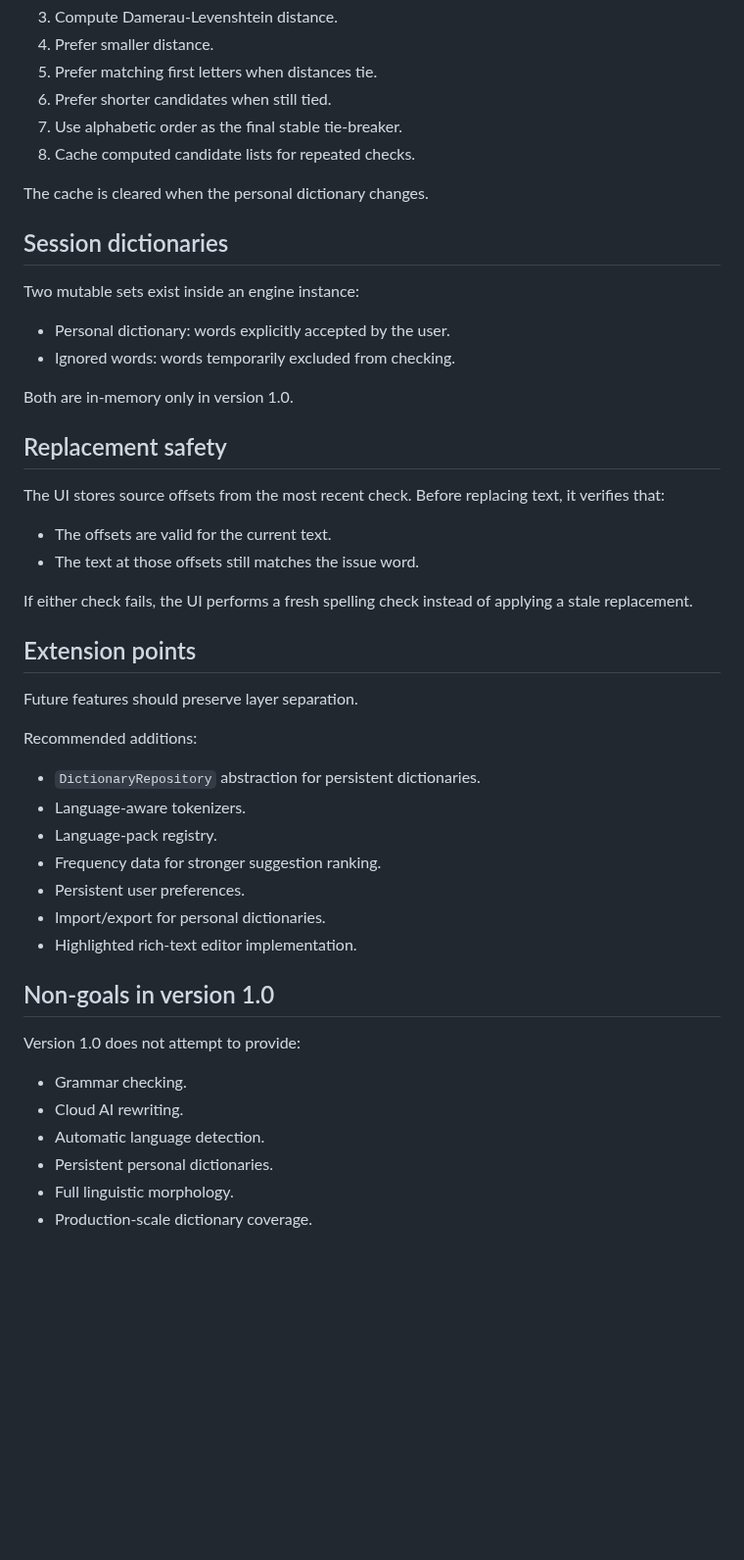
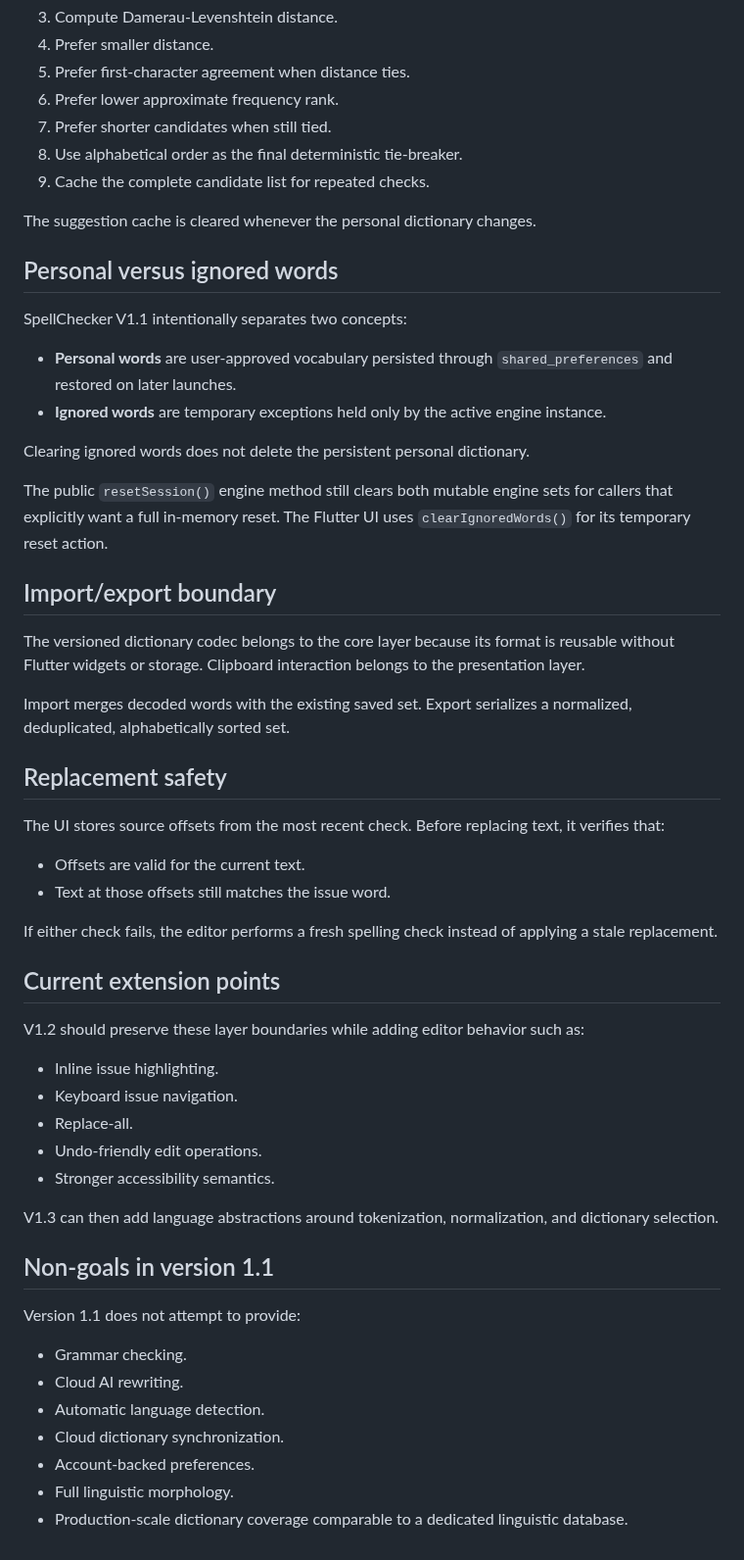
Before and after one commit to sanskarIN/SpellChecker, a Markdown page: docs/ARCHITECTURE.md, the part around one of its changes. Shown at 98% size. Rendered like a GitHub page; blank space fills up the shorter version.

Commit message:
docs: update architecture for v1.1 persistence layers

```diff
--- a/docs/ARCHITECTURE.md
+++ b/docs/ARCHITECTURE.md
@@ -135,51 +219,59 @@ For an unknown normalized word:
 3. Compute Damerau-Levenshtein distance.
 4. Prefer smaller distance.
-5. Prefer matching first letters when distances tie.
-6. Prefer shorter candidates when still tied.
-7. Use alphabetic order as the final stable tie-breaker.
-8. Cache computed candidate lists for repeated checks.
+5. Prefer first-character agreement when distance ties.
+6. Prefer lower approximate frequency rank.
+7. Prefer shorter candidates when still tied.
+8. Use alphabetical order as the final deterministic tie-breaker.
+9. Cache the complete candidate list for repeated checks.
 
-The cache is cleared when the personal dictionary changes.
+The suggestion cache is cleared whenever the personal dictionary changes.
 
-## Session dictionaries
+## Personal versus ignored words
 
-Two mutable sets exist inside an engine instance:
+SpellChecker V1.1 intentionally separates two concepts:
 
-- Personal dictionary: words explicitly accepted by the user.
-- Ignored words: words temporarily excluded from checking.
+- **Personal words** are user-approved vocabulary persisted through `shared_preferences` and restored on later launches.
+- **Ignored words** are temporary exceptions held only by the active engine instance.
 
-Both are in-memory only in version 1.0.
+Clearing ignored words does not delete the persistent personal dictionary.
+
+The public `resetSession()` engine method still clears both mutable engine sets for callers that explicitly want a full in-memory reset. The Flutter UI uses `clearIgnoredWords()` for its temporary reset action.
+
+## Import/export boundary
+
+The versioned dictionary codec belongs to the core layer because its format is reusable without Flutter widgets or storage. Clipboard interaction belongs to the presentation layer.
+
+Import merges decoded words with the existing saved set. Export serializes a normalized, deduplicated, alphabetically sorted set.
 
 ## Replacement safety
 
 The UI stores source offsets from the most recent check. Before replacing text, it verifies that:
 
-- The offsets are valid for the current text.
-- The text at those offsets still matches the issue word.
+- Offsets are valid for the current text.
+- Text at those offsets still matches the issue word.
 
-If either check fails, the UI performs a fresh spelling check instead of applying a stale replacement.
+If either check fails, the editor performs a fresh spelling check instead of applying a stale replacement.
 
-## Extension points
+## Current extension points
 
-Future features should preserve layer separation.
+V1.2 should preserve these layer boundaries while adding editor behavior such as:
 
-Recommended additions:
+- Inline issue highlighting.
+- Keyboard issue navigation.
+- Replace-all.
+- Undo-friendly edit operations.
+- Stronger accessibility semantics.
 
-- `DictionaryRepository` abstraction for persistent dictionaries.
-- Language-aware tokenizers.
-- Language-pack registry.
-- Frequency data for stronger suggestion ranking.
-- Persistent user preferences.
-- Import/export for personal dictionaries.
-- Highlighted rich-text editor implementation.
+V1.3 can then add language abstractions around tokenization, normalization, and dictionary selection.
 
-## Non-goals in version 1.0
+## Non-goals in version 1.1
 
-Version 1.0 does not attempt to provide:
+Version 1.1 does not attempt to provide:
 
 - Grammar checking.
 - Cloud AI rewriting.
 - Automatic language detection.
-- Persistent personal dictionaries.
+- Cloud dictionary synchronization.
+- Account-backed preferences.
 - Full linguistic morphology.
-- Production-scale dictionary coverage.
+- Production-scale dictionary coverage comparable to a dedicated linguistic database.
```
Also changed, not shown: other parts of docs/ARCHITECTURE.md (+122 -38 lines).
